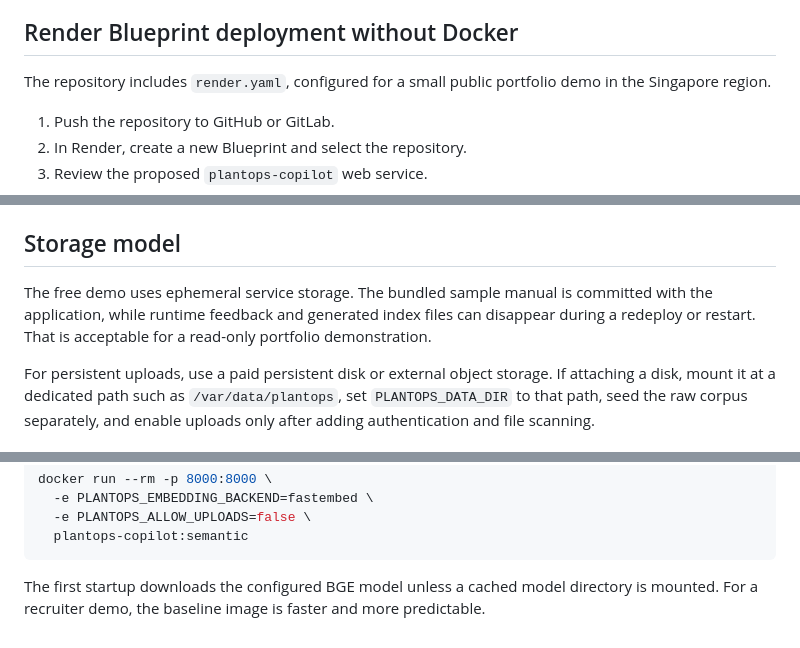
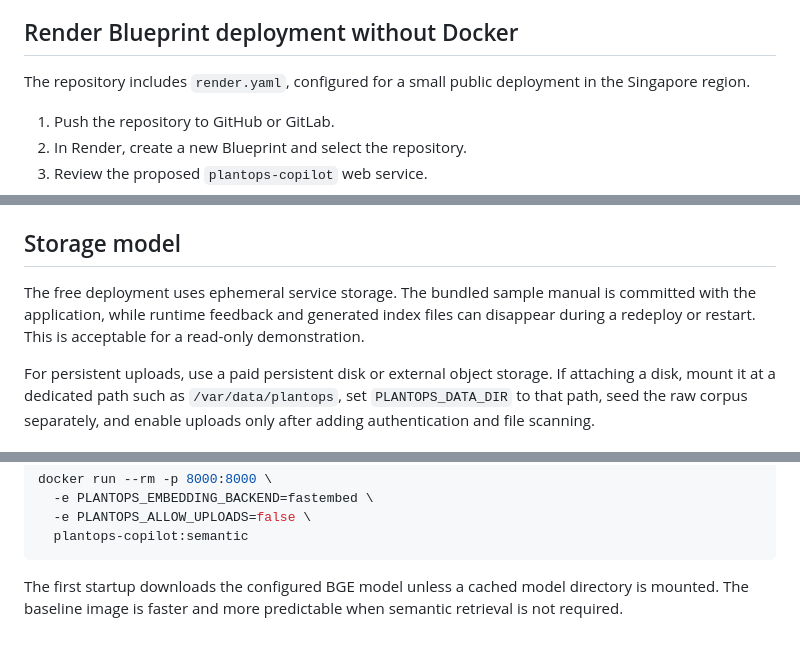
Before and after one commit to umarsayyed02/plantops-copilot, a Markdown page: docs/deployment.md, 3 parts joined by grey strips. GitHub-like rendering.

````diff
--- a/docs/deployment.md
+++ b/docs/deployment.md
@@ -48,7 +48,7 @@ The optional image:
 
 ## Render Blueprint deployment without Docker
 
-The repository includes `render.yaml`, configured for a small public portfolio demo in the Singapore region.
+The repository includes `render.yaml`, configured for a small public deployment in the Singapore region.
 
 1. Push the repository to GitHub or GitLab.
 2. In Render, create a new Blueprint and select the repository.
@@ -68,7 +68,7 @@ Render's Blueprint specification documents `runtime: python`, `buildCommand`, `s
 
 ## Storage model
 
-The free demo uses ephemeral service storage. The bundled sample manual is committed with the application, while runtime feedback and generated index files can disappear during a redeploy or restart. That is acceptable for a read-only portfolio demonstration.
+The free deployment uses ephemeral service storage. The bundled sample manual is committed with the application, while runtime feedback and generated index files can disappear during a redeploy or restart. This is acceptable for a read-only demonstration.
 
 For persistent uploads, use a paid persistent disk or external object storage. If attaching a disk, mount it at a dedicated path such as `/var/data/plantops`, set `PLANTOPS_DATA_DIR` to that path, seed the raw corpus separately, and enable uploads only after adding authentication and file scanning.
 
@@ -106,4 +106,4 @@ docker run --rm -p 8000:8000 \
   plantops-copilot:semantic
 ```
 
-The first startup downloads the configured BGE model unless a cached model directory is mounted. For a recruiter demo, the baseline image is faster and more predictable.
+The first startup downloads the configured BGE model unless a cached model directory is mounted. The baseline image is faster and more predictable when semantic retrieval is not required.
````
Also changed, not shown: README.md (+2 -8 lines), docs/resume-interview-guide.md (deleted, +0 -159 lines).
